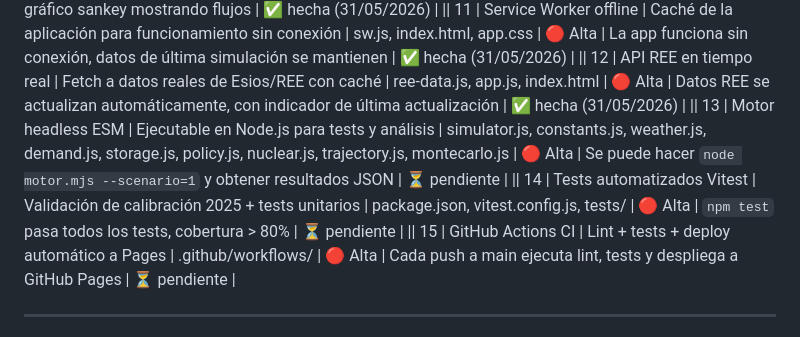
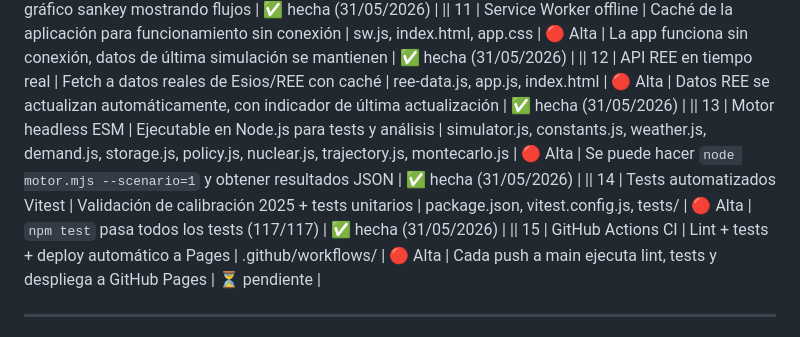
Before and after one commit to Ntizar/koldo, a Markdown page: notes/9009-sistema-electrico-futuro-plan.md, the part around one of its changes. GitHub-like rendering.

```diff
--- a/notes/9009-sistema-electrico-futuro-plan.md
+++ b/notes/9009-sistema-electrico-futuro-plan.md
@@ -34,8 +34,8 @@ Plan de mejoras priorizadas de menor a mayor dificultad. Cada mejora es atómica
 || 9 | Gráfico de sankey | Flujos de energía entre tecnologías y sectores | charts.js, simulator.js | 🟡 Media | Nueva sección con gráfico sankey mostrando flujos | ✅ hecha (31/05/2026) |
 || 11 | Service Worker offline | Caché de la aplicación para funcionamiento sin conexión | sw.js, index.html, app.css | 🔴 Alta | La app funciona sin conexión, datos de última simulación se mantienen | ✅ hecha (31/05/2026) |
 || 12 | API REE en tiempo real | Fetch a datos reales de Esios/REE con caché | ree-data.js, app.js, index.html | 🔴 Alta | Datos REE se actualizan automáticamente, con indicador de última actualización | ✅ hecha (31/05/2026) |
-|| 13 | Motor headless ESM | Ejecutable en Node.js para tests y análisis | simulator.js, constants.js, weather.js, demand.js, storage.js, policy.js, nuclear.js, trajectory.js, montecarlo.js | 🔴 Alta | Se puede hacer `node motor.mjs --scenario=1` y obtener resultados JSON | ⏳ pendiente |
-|| 14 | Tests automatizados Vitest | Validación de calibración 2025 + tests unitarios | package.json, vitest.config.js, tests/ | 🔴 Alta | `npm test` pasa todos los tests, cobertura > 80% | ⏳ pendiente |
+|| 13 | Motor headless ESM | Ejecutable en Node.js para tests y análisis | simulator.js, constants.js, weather.js, demand.js, storage.js, policy.js, nuclear.js, trajectory.js, montecarlo.js | 🔴 Alta | Se puede hacer `node motor.mjs --scenario=1` y obtener resultados JSON | ✅ hecha (31/05/2026) |
+|| 14 | Tests automatizados Vitest | Validación de calibración 2025 + tests unitarios | package.json, vitest.config.js, tests/ | 🔴 Alta | `npm test` pasa todos los tests (117/117) | ✅ hecha (31/05/2026) |
 || 15 | GitHub Actions CI | Lint + tests + deploy automático a Pages | .github/workflows/ | 🔴 Alta | Cada push a main ejecuta lint, tests y despliega a GitHub Pages | ⏳ pendiente |
 
 ---
```
Also changed, not shown: other parts of notes/9009-sistema-electrico-futuro-plan.md (+38 -23 lines).
